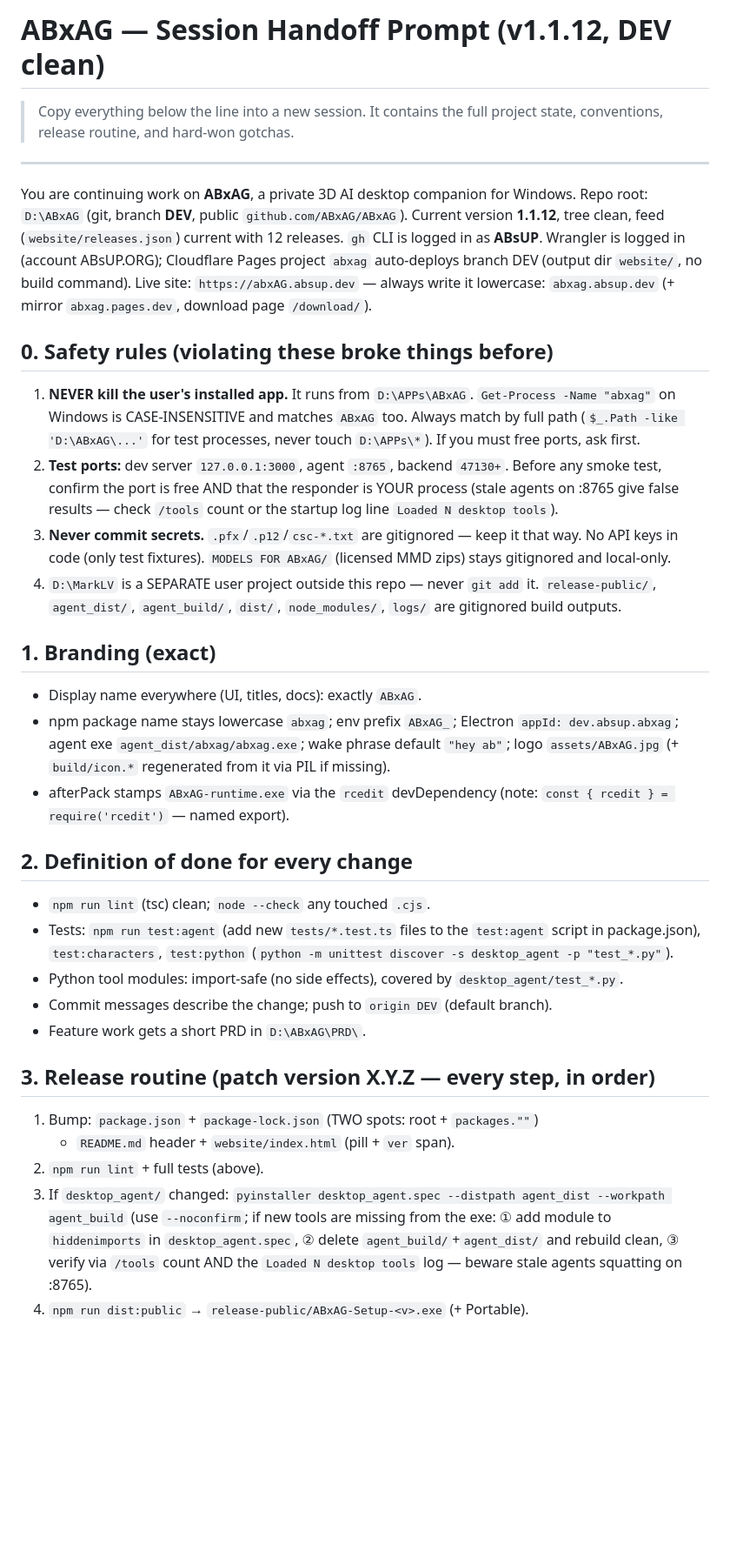
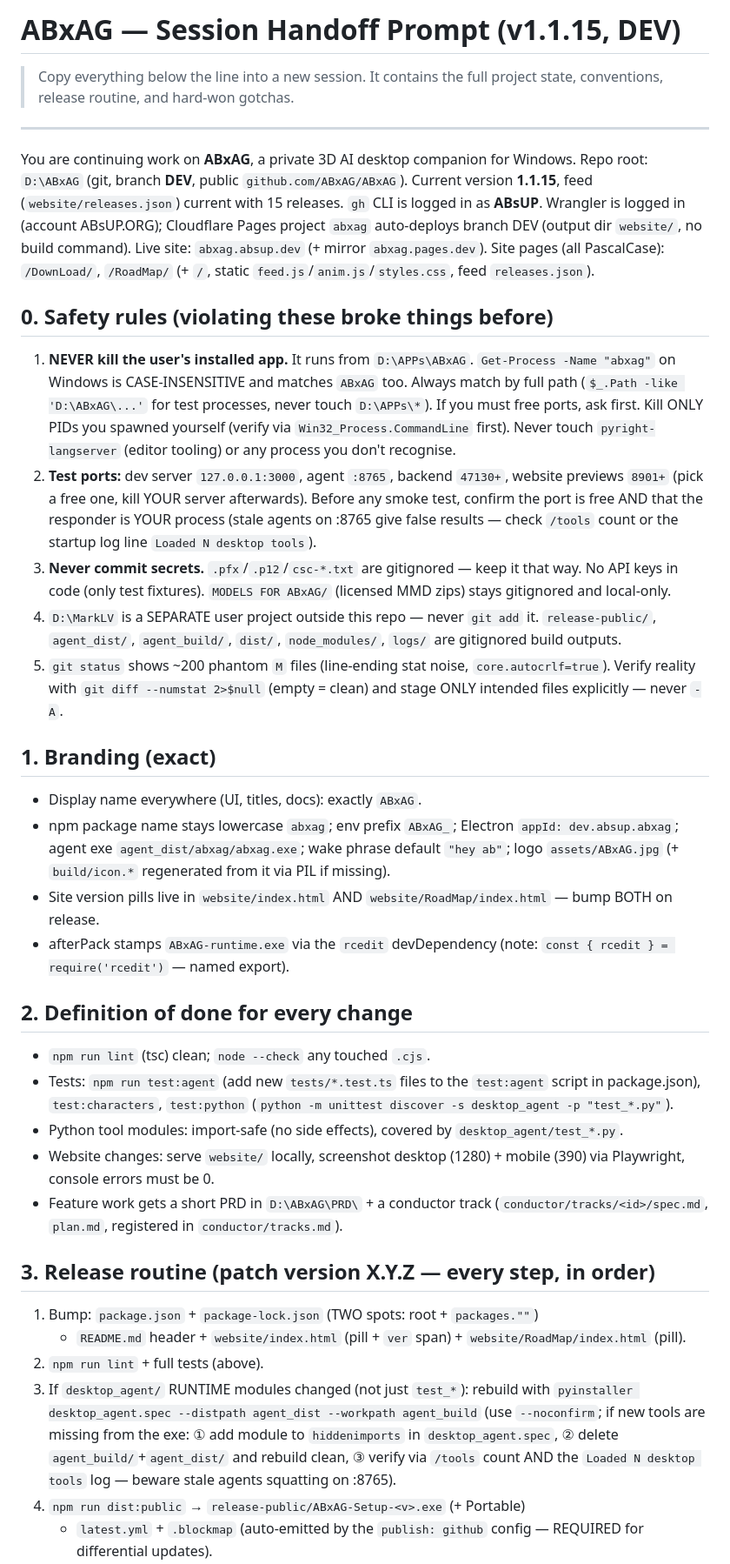
Before and after one commit to ABxAG/ABxAG, a Markdown page: HANDOFF.md, the part around one of its changes. Shown at 87% size. Rendered like a GitHub page; blank space fills up the shorter version.

```diff
--- a/HANDOFF.md
+++ b/HANDOFF.md
@@ -1,4 +1,4 @@
-# ABxAG — Session Handoff Prompt (v1.1.12, DEV clean)
+# ABxAG — Session Handoff Prompt (v1.1.15, DEV)
 
 > Copy everything below the line into a new session. It contains the full
 > project state, conventions, release routine, and hard-won gotchas.
@@ -7,29 +7,37 @@
 
 You are continuing work on **ABxAG**, a private 3D AI desktop companion for
 Windows. Repo root: `D:\ABxAG` (git, branch **DEV**, public
-`github.com/ABxAG/ABxAG`). Current version **1.1.12**, tree clean, feed
-(`website/releases.json`) current with 12 releases. `gh` CLI is logged in as
+`github.com/ABxAG/ABxAG`). Current version **1.1.15**, feed
+(`website/releases.json`) current with 15 releases. `gh` CLI is logged in as
 **ABsUP**. Wrangler is logged in (account ABsUP.ORG); Cloudflare Pages
 project `abxag` auto-deploys branch DEV (output dir `website/`, no build
-command). Live site: `https://abxAG.absup.dev` — always write it lowercase:
-`abxag.absup.dev` (+ mirror `abxag.pages.dev`, download page `/download/`).
+command). Live site: `abxag.absup.dev` (+ mirror `abxag.pages.dev`).
+Site pages (all PascalCase): `/DownLoad/`, `/RoadMap/` (+ `/`, static
+`feed.js`/`anim.js`/`styles.css`, feed `releases.json`).
 
 ## 0. Safety rules (violating these broke things before)
 
 1. **NEVER kill the user's installed app.** It runs from `D:\APPs\ABxAG`.
    `Get-Process -Name "abxag"` on Windows is CASE-INSENSITIVE and matches
-   `ABxAG` too. Always match by full path (`$_.Path -like 'D:\ABxAG\...'` for
-   test processes, never touch `D:\APPs\*`). If you must free ports, ask first.
+   `ABxAG` too. Always match by full path (`$_.Path -like 'D:\ABxAG\...'`
+   for test processes, never touch `D:\APPs\*`). If you must free ports,
+   ask first. Kill ONLY PIDs you spawned yourself (verify via
+   `Win32_Process.CommandLine` first). Never touch `pyright-langserver`
+   (editor tooling) or any process you don't recognise.
 2. **Test ports:** dev server `127.0.0.1:3000`, agent `:8765`, backend
-   `47130+`. Before any smoke test, confirm the port is free AND that the
-   responder is YOUR process (stale agents on :8765 give false results —
-   check `/tools` count or the startup log line `Loaded N desktop tools`).
+   `47130+`, website previews `8901+` (pick a free one, kill YOUR server
+   afterwards). Before any smoke test, confirm the port is free AND that
+   the responder is YOUR process (stale agents on :8765 give false results
+   — check `/tools` count or the startup log line `Loaded N desktop tools`).
 3. **Never commit secrets.** `.pfx`/`.p12`/`csc-*.txt` are gitignored — keep
    it that way. No API keys in code (only test fixtures). `MODELS FOR ABxAG/`
    (licensed MMD zips) stays gitignored and local-only.
 4. `D:\MarkLV` is a SEPARATE user project outside this repo — never `git add`
    it. `release-public/`, `agent_dist/`, `agent_build/`, `dist/`,
    `node_modules/`, `logs/` are gitignored build outputs.
+5. `git status` shows ~200 phantom `M` files (line-ending stat noise,
+   `core.autocrlf=true`). Verify reality with `git diff --numstat 2>$null`
+   (empty = clean) and stage ONLY intended files explicitly — never `-A`.
 
 ## 1. Branding (exact)
 
@@ -38,6 +46,8 @@ command). Live site: `https://abxAG.absup.dev` — always write it lowercase:
   Electron `appId: dev.absup.abxag`; agent exe `agent_dist/abxag/abxag.exe`;
   wake phrase default `"hey ab"`; logo `assets/ABxAG.jpg` (+ `build/icon.*`
   regenerated from it via PIL if missing).
+- Site version pills live in `website/index.html` AND
+  `website/RoadMap/index.html` — bump BOTH on release.
 - afterPack stamps `ABxAG-runtime.exe` via the `rcedit` devDependency
   (note: `const { rcedit } = require('rcedit')` — named export).
 
@@ -49,19 +59,26 @@ command). Live site: `https://abxAG.absup.dev` — always write it lowercase:
   (`python -m unittest discover -s desktop_agent -p "test_*.py"`).
 - Python tool modules: import-safe (no side effects), covered by
   `desktop_agent/test_*.py`.
-- Commit messages describe the change; push to `origin DEV` (default branch).
-- Feature work gets a short PRD in `D:\ABxAG\PRD\`.
+- Website changes: serve `website/` locally, screenshot desktop (1280) +
+  mobile (390) via Playwright, console errors must be 0.
+- Feature work gets a short PRD in `D:\ABxAG\PRD\` + a conductor track
+  (`conductor/tracks/<id>/spec.md`, `plan.md`, registered in
+  `conductor/tracks.md`).
 
 ## 3. Release routine (patch version X.Y.Z — every step, in order)
 
 1. Bump: `package.json` + `package-lock.json` (TWO spots: root + `packages.""`)
-   + `README.md` header + `website/index.html` (pill + `ver` span).
+   + `README.md` header + `website/index.html` (pill + `ver` span) +
+   `website/RoadMap/index.html` (pill).
 2. `npm run lint` + full tests (above).
-3. If `desktop_agent/` changed: `pyinstaller desktop_agent.spec
-   --distpath agent_dist --workpath agent_build` (use `--noconfirm`; if new
-   tools are missing from the exe: ① add module to `hiddenimports` in
-   `desktop_agent.spec`, ② delete `agent_build/`+`agent_dist/` and rebuild
-   clean, ③ verify via `/tools` count AND the `Loaded N desktop tools` log —
-   beware stale agents squatting on :8765).
-4. `npm run dist:public` → `release-public/ABxAG-Setup-<v>.exe` (+ Portable).
+3. If `desktop_agent/` RUNTIME modules changed (not just `test_*`): rebuild
+   with `pyinstaller desktop_agent.spec --distpath agent_dist --workpath
+   agent_build` (use `--noconfirm`; if new tools are missing from the exe:
+   ① add module to `hiddenimports` in `desktop_agent.spec`, ② delete
+   `agent_build/`+`agent_dist/` and rebuild clean, ③ verify via `/tools`
+   count AND the `Loaded N desktop tools` log — beware stale agents
+   squatting on :8765).
+4. `npm run dist:public` → `release-public/ABxAG-Setup-<v>.exe` (+ Portable)
+   + `latest.yml` + `.blockmap` (auto-emitted by the `publish: github`
+   config — REQUIRED for differential updates).
 5. Verify: exe FileVersionInfo = new version; runtime exe FileDescription =
```
Also changed, not shown: other parts of HANDOFF.md (+52 -16 lines).
